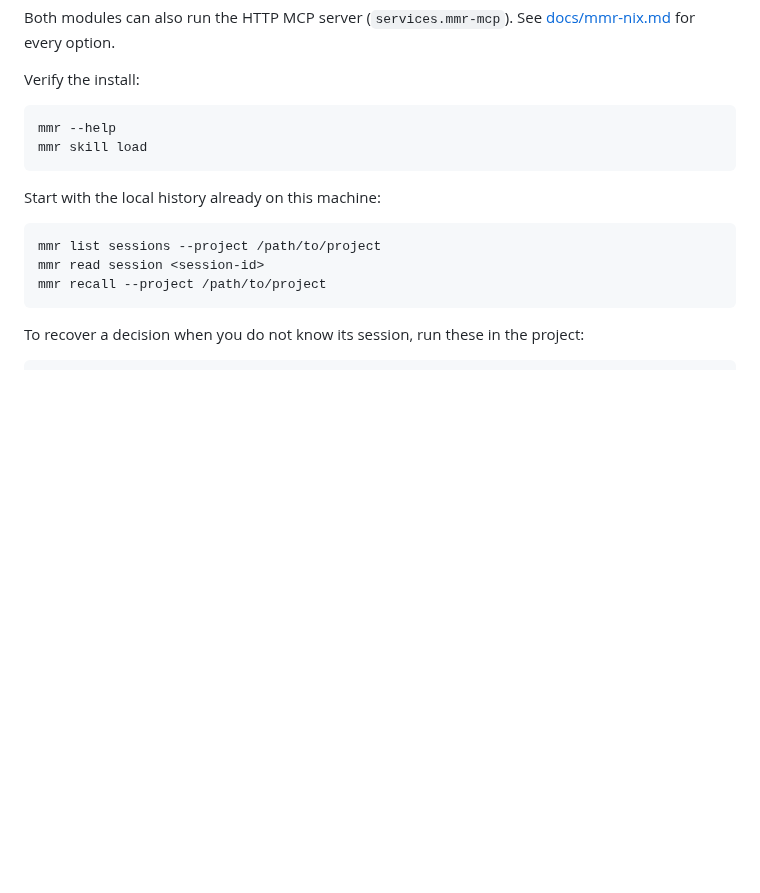
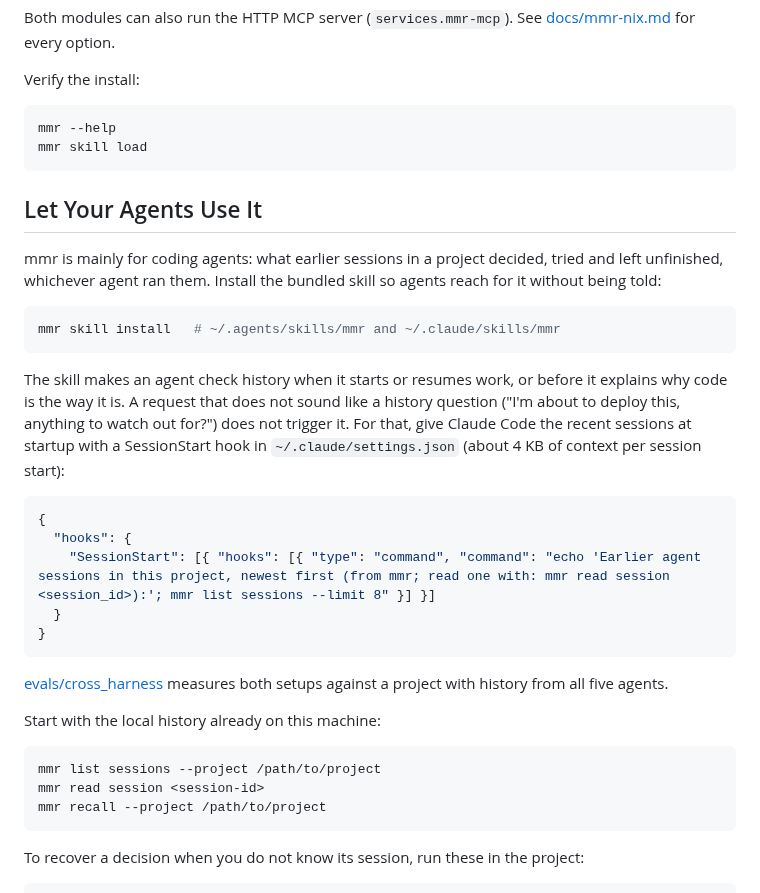
Before and after one commit to thehumanworks/mmr, a Markdown page: README.md, the part around the change. Rendered like a GitHub page; blank space fills up the shorter version.

Commit message:
Tell users how to let their agents use mmr
The README never mentioned `mmr skill install`. It now has a short section
with the install command and the Claude Code SessionStart hook that the eval
found makes agents check history even when the request does not sound like
a history question. The skill's search example uses a neutral placeholder
instead of words from the eval.

Co-Authored-By: Claude Opus 5.5 <noreply@anthropic.com>
Claude-Session: https://claude.ai/code/session_011wssYsRHimbcTnkzkzUheZ

````diff
--- a/README.md
+++ b/README.md
@@ -90,6 +90,34 @@ mmr --help
 mmr skill load
 ```
 
+## Let Your Agents Use It
+
+mmr is mainly for coding agents: what earlier sessions in a project decided,
+tried and left unfinished, whichever agent ran them. Install the bundled skill
+so agents reach for it without being told:
+
+```bash
+mmr skill install   # ~/.agents/skills/mmr and ~/.claude/skills/mmr
+```
+
+The skill makes an agent check history when it starts or resumes work, or
+before it explains why code is the way it is. A request that does not sound
+like a history question ("I'm about to deploy this, anything to watch out
+for?") does not trigger it. For that, give Claude Code the recent sessions at
+startup with a SessionStart hook in `~/.claude/settings.json` (about 4 KB of
+context per session start):
+
+```json
+{
+  "hooks": {
+    "SessionStart": [{ "hooks": [{ "type": "command", "command": "echo 'Earlier agent sessions in this project, newest first (from mmr; read one with: mmr read session <session_id>):'; mmr list sessions --limit 8" }] }]
+  }
+}
+```
+
+[evals/cross_harness](evals/cross_harness/README.md) measures both setups
+against a project with history from all five agents.
+
 Start with the local history already on this machine:
 
 ```bash
````
Also changed, not shown: 1 other file.
